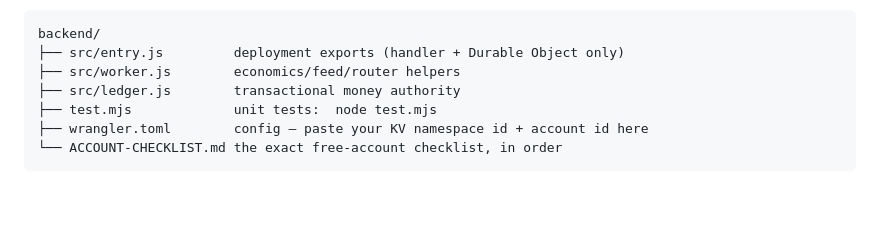
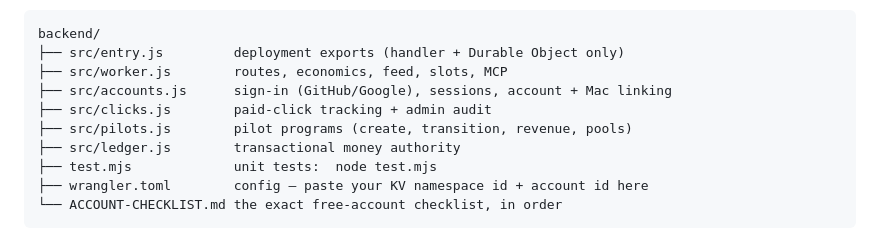
Before and after one commit to ayodhyamohanthy/freecoffee, a Markdown page: backend/README.md, the part around one of its changes. GitHub-like rendering; blank space fills up the shorter version.

Commit message:
consolidate: fo/freecoffee-backend-readme-api

````diff
--- a/backend/README.md
+++ b/backend/README.md
@@ -28,7 +28,10 @@ is no independent ad-view verification, settlement or payout integration here.
 ```
 backend/
 ├── src/entry.js         deployment exports (handler + Durable Object only)
-├── src/worker.js        economics/feed/router helpers
+├── src/worker.js        routes, economics, feed, slots, MCP
+├── src/accounts.js      sign-in (GitHub/Google), sessions, account + Mac linking
+├── src/clicks.js        paid-click tracking + admin audit
+├── src/pilots.js        pilot programs (create, transition, revenue, pools)
 ├── src/ledger.js        transactional money authority
 ├── test.mjs             unit tests:  node test.mjs
 ├── wrangler.toml        config — paste your KV namespace id + account id here
````
Also changed, not shown: other parts of backend/README.md (+24 -0 lines).
